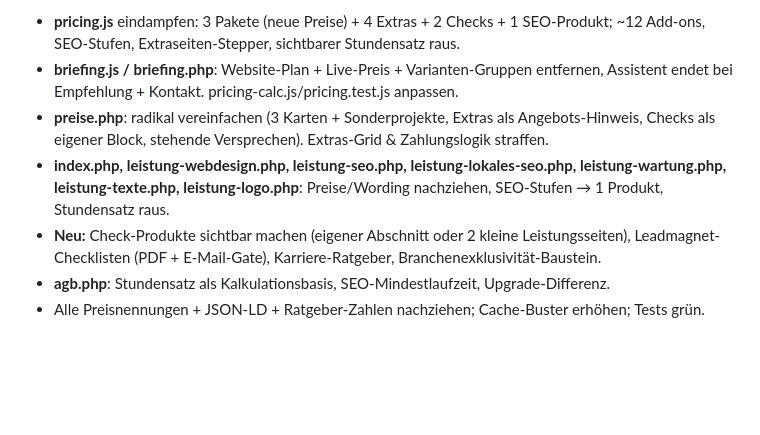
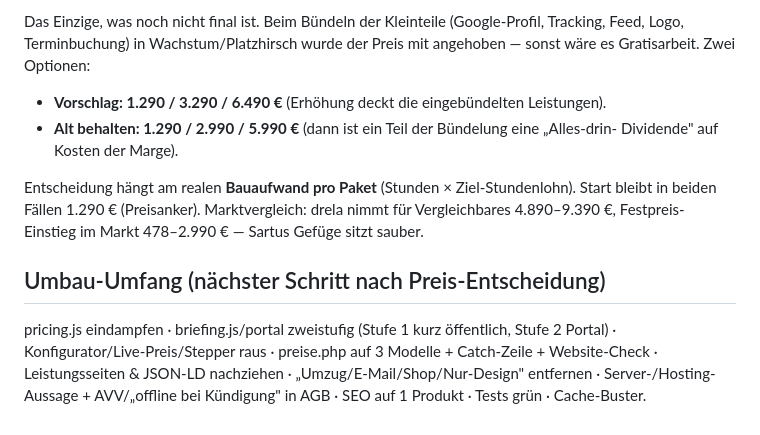
Before and after one commit to Nilsox07/Webagency-V4, a Markdown page: PORTFOLIO-FINAL.md, the part around one of its changes. Drawn GitHub-style; blank space fills up the shorter version.

```diff
--- a/PORTFOLIO-FINAL.md
+++ b/PORTFOLIO-FINAL.md
@@ -106,14 +142,18 @@ kein aktives Nachfassen, keine Kampagnen, keine Termine. Kontaktlos in beide Ric
 
-- **pricing.js** eindampfen: 3 Pakete (neue Preise) + 4 Extras + 2 Checks + 1 SEO-Produkt;
-  ~12 Add-ons, SEO-Stufen, Extraseiten-Stepper, sichtbarer Stundensatz raus.
-- **briefing.js / briefing.php**: Website-Plan + Live-Preis + Varianten-Gruppen entfernen,
-  Assistent endet bei Empfehlung + Kontakt. pricing-calc.js/pricing.test.js anpassen.
-- **preise.php**: radikal vereinfachen (3 Karten + Sonderprojekte, Extras als Angebots-Hinweis,
-  Checks als eigener Block, stehende Versprechen). Extras-Grid & Zahlungslogik straffen.
-- **index.php, leistung-webdesign.php, leistung-seo.php, leistung-lokales-seo.php,
-  leistung-wartung.php, leistung-texte.php, leistung-logo.php**: Preise/Wording nachziehen,
-  SEO-Stufen → 1 Produkt, Stundensatz raus.
-- **Neu:** Check-Produkte sichtbar machen (eigener Abschnitt oder 2 kleine Leistungsseiten),
-  Leadmagnet-Checklisten (PDF + E-Mail-Gate), Karriere-Ratgeber, Branchenexklusivität-Baustein.
-- **agb.php**: Stundensatz als Kalkulationsbasis, SEO-Mindestlaufzeit, Upgrade-Differenz.
-- Alle Preisnennungen + JSON-LD + Ratgeber-Zahlen nachziehen; Cache-Buster erhöhen; Tests grün.
+Das Einzige, was noch nicht final ist. Beim Bündeln der Kleinteile (Google-Profil, Tracking, Feed,
+Logo, Terminbuchung) in Wachstum/Platzhirsch wurde der Preis mit angehoben — sonst wäre es
+Gratisarbeit. Zwei Optionen:
+- **Vorschlag: 1.290 / 3.290 / 6.490 €** (Erhöhung deckt die eingebündelten Leistungen).
+- **Alt behalten: 1.290 / 2.990 / 5.990 €** (dann ist ein Teil der Bündelung eine „Alles-drin-
+  Dividende" auf Kosten der Marge).
+
+Entscheidung hängt am realen **Bauaufwand pro Paket** (Stunden × Ziel-Stundenlohn). Start bleibt in
+beiden Fällen 1.290 € (Preisanker). Marktvergleich: drela nimmt für Vergleichbares 4.890–9.390 €,
+Festpreis-Einstieg im Markt 478–2.990 € — Sartus Gefüge sitzt sauber.
+
+## Umbau-Umfang (nächster Schritt nach Preis-Entscheidung)
+
+pricing.js eindampfen · briefing.js/portal zweistufig (Stufe 1 kurz öffentlich, Stufe 2 Portal) ·
+Konfigurator/Live-Preis/Stepper raus · preise.php auf 3 Modelle + Catch-Zeile + Website-Check ·
+Leistungsseiten & JSON-LD nachziehen · „Umzug/E-Mail/Shop/Nur-Design" entfernen · Server-/Hosting-
+Aussage + AVV/„offline bei Kündigung" in AGB · SEO auf 1 Produkt · Tests grün · Cache-Buster.
```
Also changed, not shown: other parts of PORTFOLIO-FINAL.md (+116 -80 lines).
